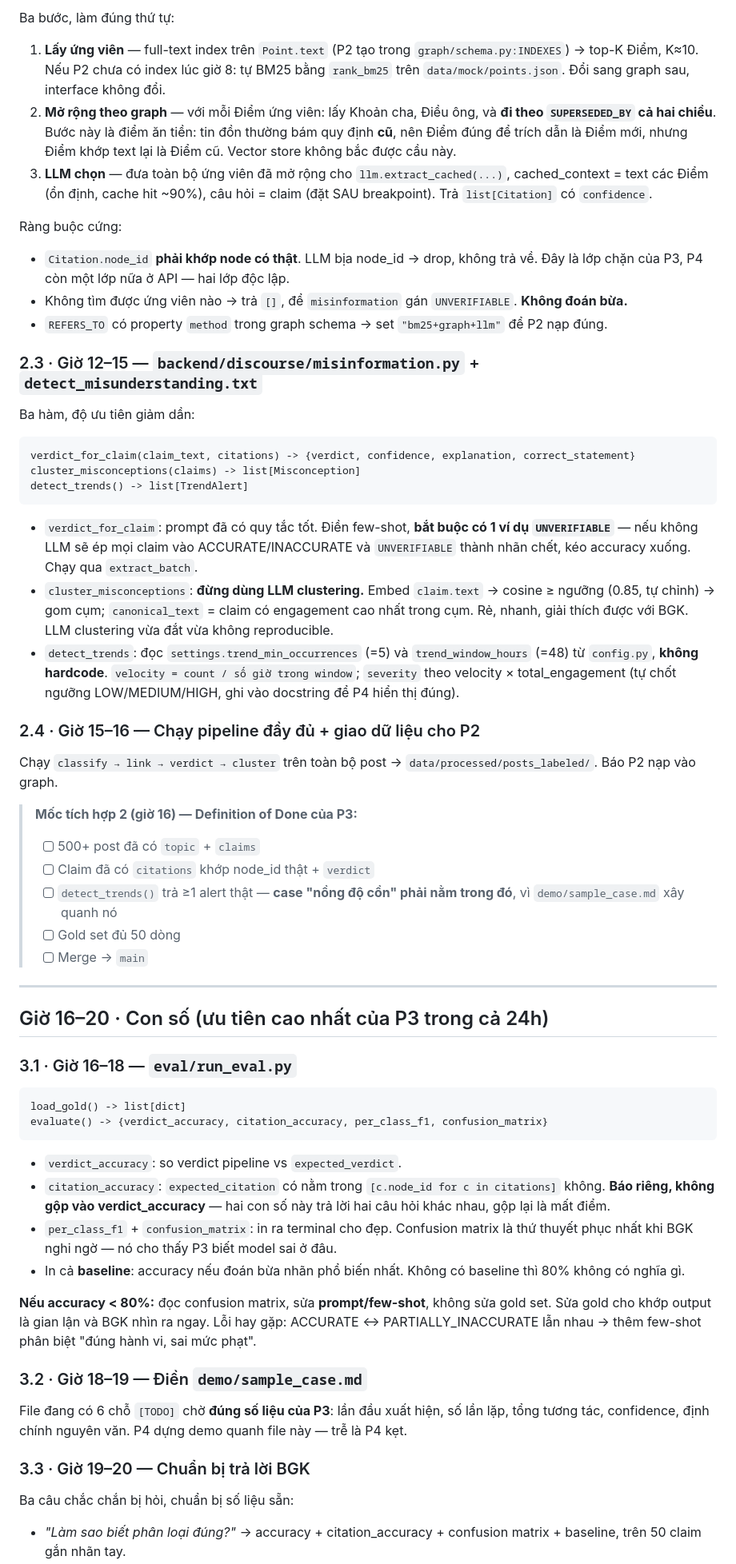
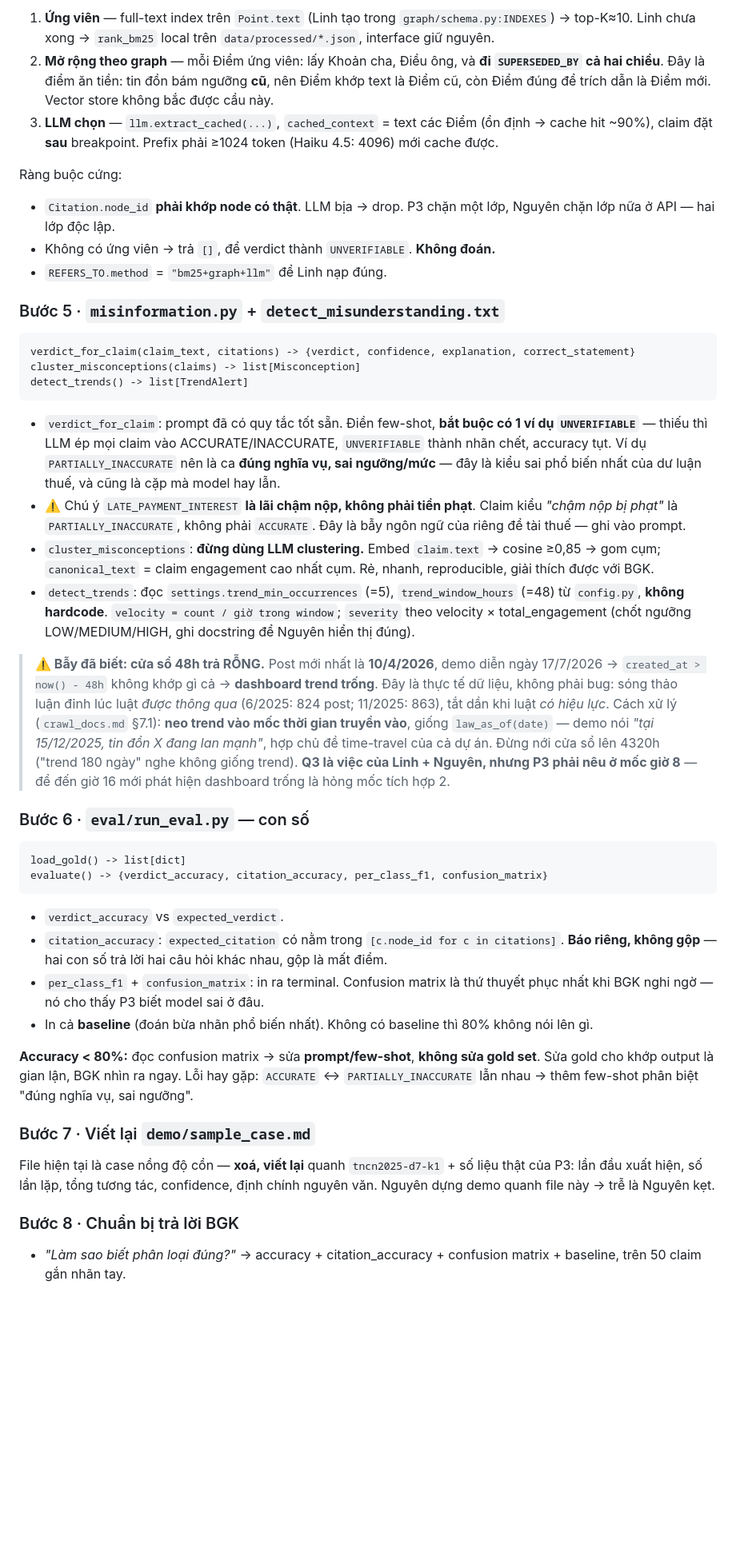
Before and after one commit to dlxik/LAWGIC--L-GPT6.7--VAIC2026, a Markdown page: P3_PLAN.md, the part around one of its changes. Shown at 80% size. Drawn GitHub-style; blank space fills up the shorter version.

````diff
--- a/P3_PLAN.md
+++ b/P3_PLAN.md
@@ -114,19 +175,19 @@ link_claim(claim_text, topic) -> list[dict]   # list[Citation]
 ```
 
-Ba bước, làm đúng thứ tự:
-
-1. **Lấy ứng viên** — full-text index trên `Point.text` (P2 tạo trong `graph/schema.py:INDEXES`) → top-K Điểm, K≈10. Nếu P2 chưa có index lúc giờ 8: tự BM25 bằng `rank_bm25` trên `data/mock/points.json`. Đổi sang graph sau, interface không đổi.
-2. **Mở rộng theo graph** — với mỗi Điểm ứng viên: lấy Khoản cha, Điều ông, và **đi theo `SUPERSEDED_BY` cả hai chiều**. Bước này là điểm ăn tiền: tin đồn thường bám quy định **cũ**, nên Điểm đúng để trích dẫn là Điểm mới, nhưng Điểm khớp text lại là Điểm cũ. Vector store không bắc được cầu này.
-3. **LLM chọn** — đưa toàn bộ ứng viên đã mở rộng cho `llm.extract_cached(...)`, cached_context = text các Điểm (ổn định, cache hit ~90%), câu hỏi = claim (đặt SAU breakpoint). Trả `list[Citation]` có `confidence`.
+1. **Ứng viên** — full-text index trên `Point.text` (Linh tạo trong `graph/schema.py:INDEXES`) → top-K≈10.
+   Linh chưa xong → `rank_bm25` local trên `data/processed/*.json`, interface giữ nguyên.
+2. **Mở rộng theo graph** — mỗi Điểm ứng viên: lấy Khoản cha, Điều ông, và **đi `SUPERSEDED_BY` cả hai chiều**.
+   Đây là điểm ăn tiền: tin đồn bám ngưỡng **cũ**, nên Điểm khớp text là Điểm cũ, còn Điểm đúng để
+   trích dẫn là Điểm mới. Vector store không bắc được cầu này.
+3. **LLM chọn** — `llm.extract_cached(...)`, `cached_context` = text các Điểm (ổn định → cache hit ~90%),
+   claim đặt **sau** breakpoint. Prefix phải ≥1024 token (Haiku 4.5: 4096) mới cache được.
 
 Ràng buộc cứng:
-- `Citation.node_id` **phải khớp node có thật**. LLM bịa node_id → drop, không trả về. Đây là lớp chặn của P3, P4 còn một lớp nữa ở API — hai lớp độc lập.
-- Không tìm được ứng viên nào → trả `[]`, để `misinformation` gán `UNVERIFIABLE`. **Không đoán bừa.**
-- `REFERS_TO` có property `method` trong graph schema → set `"bm25+graph+llm"` để P2 nạp đúng.
+- `Citation.node_id` **phải khớp node có thật**. LLM bịa → drop. P3 chặn một lớp, Nguyên chặn lớp nữa ở API — hai lớp độc lập.
+- Không có ứng viên → trả `[]`, để verdict thành `UNVERIFIABLE`. **Không đoán.**
+- `REFERS_TO.method` = `"bm25+graph+llm"` để Linh nạp đúng.
 
-### 2.3 · Giờ 12–15 — `backend/discourse/misinformation.py` + `detect_misunderstanding.txt`
-
-Ba hàm, độ ưu tiên giảm dần:
+### Bước 5 · `misinformation.py` + `detect_misunderstanding.txt`
 
 ```
 verdict_for_claim(claim_text, citations) -> {verdict, confidence, explanation, correct_statement}
@@ -134,44 +195,50 @@ cluster_misconceptions(claims) -> list[Misconception]
 detect_trends() -> list[TrendAlert]
 ```
 
-- `verdict_for_claim`: prompt đã có quy tắc tốt. Điền few-shot, **bắt buộc có 1 ví dụ `UNVERIFIABLE`** — nếu không LLM sẽ ép mọi claim vào ACCURATE/INACCURATE và `UNVERIFIABLE` thành nhãn chết, kéo accuracy xuống. Chạy qua `extract_batch`.
-- `cluster_misconceptions`: **đừng dùng LLM clustering.** Embed `claim.text` → cosine ≥ ngưỡng (0.85, tự chỉnh) → gom cụm; `canonical_text` = claim có engagement cao nhất trong cụm. Rẻ, nhanh, giải thích được với BGK. LLM clustering vừa đắt vừa không reproducible.
-- `detect_trends`: đọc `settings.trend_min_occurrences` (=5) và `trend_window_hours` (=48) từ `config.py`, **không hardcode**. `velocity = count / số giờ trong window`; `severity` theo velocity × total_engagement (tự chốt ngưỡng LOW/MEDIUM/HIGH, ghi vào docstring để P4 hiển thị đúng).
+- `verdict_for_claim`: prompt đã có quy tắc tốt sẵn. Điền few-shot, **bắt buộc có 1 ví dụ `UNVERIFIABLE`** —
+  thiếu thì LLM ép mọi claim vào ACCURATE/INACCURATE, `UNVERIFIABLE` thành nhãn chết, accuracy tụt.
+  Ví dụ `PARTIALLY_INACCURATE` nên là ca **đúng nghĩa vụ, sai ngưỡng/mức** — đây là kiểu sai phổ biến nhất
+  của dư luận thuế, và cũng là cặp mà model hay lẫn.
+- ⚠️ Chú ý `LATE_PAYMENT_INTEREST` **là lãi chậm nộp, không phải tiền phạt**. Claim kiểu *"chậm nộp bị phạt"*
+  là `PARTIALLY_INACCURATE`, không phải `ACCURATE`. Đây là bẫy ngôn ngữ của riêng đề tài thuế — ghi vào prompt.
+- `cluster_misconceptions`: **đừng dùng LLM clustering.** Embed `claim.text` → cosine ≥0,85 → gom cụm;
+  `canonical_text` = claim engagement cao nhất cụm. Rẻ, nhanh, reproducible, giải thích được với BGK.
+- `detect_trends`: đọc `settings.trend_min_occurrences` (=5), `trend_window_hours` (=48) từ `config.py`,
+  **không hardcode**. `velocity = count / giờ trong window`; `severity` theo velocity × total_engagement
+  (chốt ngưỡng LOW/MEDIUM/HIGH, ghi docstring để Nguyên hiển thị đúng).
 
-### 2.4 · Giờ 15–16 — Chạy pipeline đầy đủ + giao dữ liệu cho P2
+> **⚠️ Bẫy đã biết: cửa sổ 48h trả RỖNG.** Post mới nhất là **10/4/2026**, demo diễn ngày 17/7/2026 →
+> `created_at > now() - 48h` không khớp gì cả → **dashboard trend trống**. Đây là thực tế dữ liệu, không phải bug:
+> sóng thảo luận đỉnh lúc luật *được thông qua* (6/2025: 824 post; 11/2025: 863), tắt dần khi luật *có hiệu lực*.
+> Cách xử lý (`crawl_docs.md` §7.1): **neo trend vào mốc thời gian truyền vào**, giống `law_as_of(date)` —
+> demo nói *"tại 15/12/2025, tin đồn X đang lan mạnh"*, hợp chủ đề time-travel của cả dự án. Đừng nới cửa sổ
+> lên 4320h ("trend 180 ngày" nghe không giống trend). **Q3 là việc của Linh + Nguyên, nhưng P3 phải nêu ở mốc giờ 8** —
+> để đến giờ 16 mới phát hiện dashboard trống là hỏng mốc tích hợp 2.
 
-Chạy `classify → link → verdict → cluster` trên toàn bộ post → `data/processed/posts_labeled/`. Báo P2 nạp vào graph.
-
-> **Mốc tích hợp 2 (giờ 16) — Definition of Done của P3:**
-> - [ ] 500+ post đã có `topic` + `claims`
-> - [ ] Claim đã có `citations` khớp node_id thật + `verdict`
-> - [ ] `detect_trends()` trả ≥1 alert thật — **case "nồng độ cồn" phải nằm trong đó**, vì `demo/sample_case.md` xây quanh nó
-> - [ ] Gold set đủ 50 dòng
-> - [ ] Merge → `main`
-
----
-
-## Giờ 16–20 · Con số (ưu tiên cao nhất của P3 trong cả 24h)
-
-### 3.1 · Giờ 16–18 — `eval/run_eval.py`
+### Bước 6 · `eval/run_eval.py` — con số
 
 ```
 load_gold() -> list[dict]
 evaluate() -> {verdict_accuracy, citation_accuracy, per_class_f1, confusion_matrix}
 ```
 
-- `verdict_accuracy`: so verdict pipeline vs `expected_verdict`.
-- `citation_accuracy`: `expected_citation` có nằm trong `[c.node_id for c in citations]` không. **Báo riêng, không gộp vào verdict_accuracy** — hai con số này trả lời hai câu hỏi khác nhau, gộp lại là mất điểm.
-- `per_class_f1` + `confusion_matrix`: in ra terminal cho đẹp. Confusion matrix là thứ thuyết phục nhất khi BGK nghi ngờ — nó cho thấy P3 biết model sai ở đâu.
-- In cả **baseline**: accuracy nếu đoán bừa nhãn phổ biến nhất. Không có baseline thì 80% không có nghĩa gì.
+- `verdict_accuracy` vs `expected_verdict`.
+- `citation_accuracy`: `expected_citation` có nằm trong `[c.node_id for c in citations]`.
+  **Báo riêng, không gộp** — hai con số trả lời hai câu hỏi khác nhau, gộp là mất điểm.
+- `per_class_f1` + `confusion_matrix`: in ra terminal. Confusion matrix là thứ thuyết phục nhất khi
+  BGK nghi ngờ — nó cho thấy P3 biết model sai ở đâu.
+- In cả **baseline** (đoán bừa nhãn phổ biến nhất). Không có baseline thì 80% không nói lên gì.
 
-**Nếu accuracy < 80%:** đọc confusion matrix, sửa **prompt/few-shot**, không sửa gold set. Sửa gold cho khớp output là gian lận và BGK nhìn ra ngay. Lỗi hay gặp: ACCURATE ↔ PARTIALLY_INACCURATE lẫn nhau → thêm few-shot phân biệt "đúng hành vi, sai mức phạt".
+**Accuracy < 80%:** đọc confusion matrix → sửa **prompt/few-shot**, **không sửa gold set**.
+Sửa gold cho khớp output là gian lận, BGK nhìn ra ngay. Lỗi hay gặp: `ACCURATE` ↔ `PARTIALLY_INACCURATE`
+lẫn nhau → thêm few-shot phân biệt "đúng nghĩa vụ, sai ngưỡng".
 
-### 3.2 · Giờ 18–19 — Điền `demo/sample_case.md`
+### Bước 7 · Viết lại `demo/sample_case.md`
 
-File đang có 6 chỗ `[TODO]` chờ **đúng số liệu của P3**: lần đầu xuất hiện, số lần lặp, tổng tương tác, confidence, định chính nguyên văn. P4 dựng demo quanh file này — trễ là P4 kẹt.
+File hiện tại là case nồng độ cồn — **xoá, viết lại** quanh `tncn2025-d7-k1` + số liệu thật của P3:
+lần đầu xuất hiện, số lần lặp, tổng tương tác, confidence, định chính nguyên văn.
+Nguyên dựng demo quanh file này → trễ là Nguyên kẹt.
 
-### 3.3 · Giờ 19–20 — Chuẩn bị trả lời BGK
+### Bước 8 · Chuẩn bị trả lời BGK
 
-Ba câu chắc chắn bị hỏi, chuẩn bị số liệu sẵn:
 - *"Làm sao biết phân loại đúng?"* → accuracy + citation_accuracy + confusion matrix + baseline, trên 50 claim gắn nhãn tay.
````
Also changed, not shown: other parts of P3_PLAN.md (+169 -109 lines).
